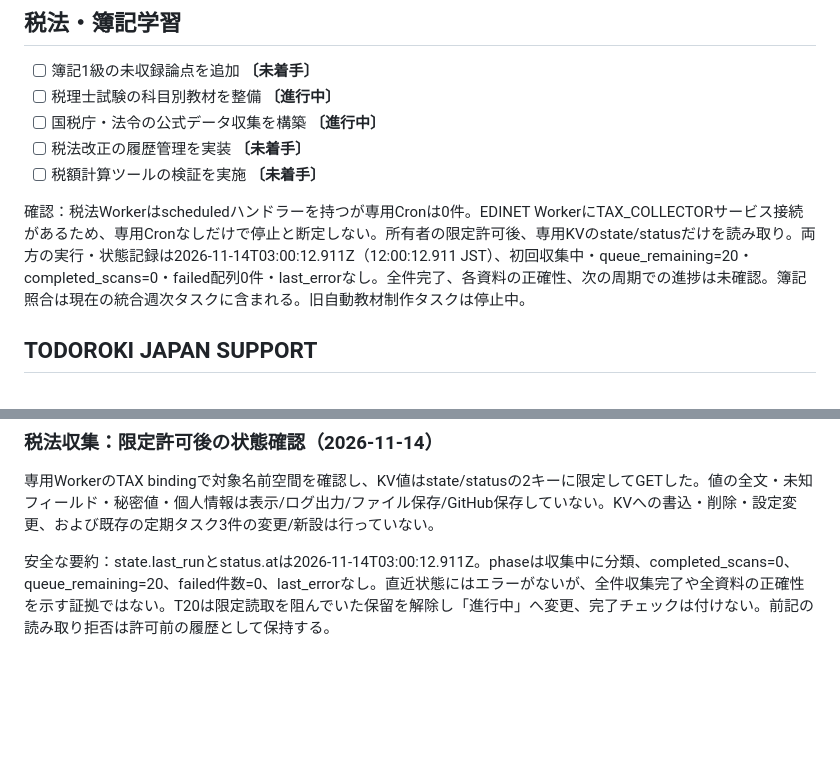
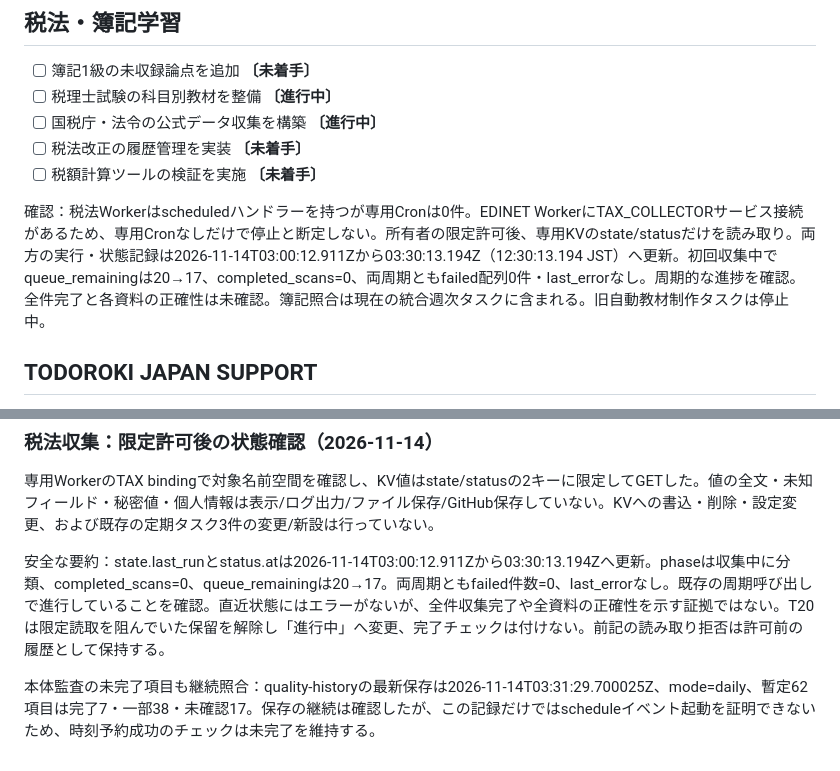
Before and after one commit to 2szzrkyhkt-commits/TODOROKI, a Markdown page: docs/TODOROKI-TODO.md, 2 parts joined by grey strips. Rendered like a GitHub page; blank space fills up the shorter version.

Commit message:
docs: verify tax collector progress across two cycles

```diff
--- a/docs/TODOROKI-TODO.md
+++ b/docs/TODOROKI-TODO.md
@@ -46,7 +46,7 @@
 - [ ] 税法改正の履歴管理を実装 **〔未着手〕** <!-- todo:T21 project:税法・簿記学習 -->
 - [ ] 税額計算ツールの検証を実施 **〔未着手〕** <!-- todo:T22 project:税法・簿記学習 -->
 
-確認：税法Workerはscheduledハンドラーを持つが専用Cronは0件。EDINET WorkerにTAX_COLLECTORサービス接続があるため、専用Cronなしだけで停止と断定しない。所有者の限定許可後、専用KVのstate/statusだけを読み取り。両方の実行・状態記録は2026-11-14T03:00:12.911Z（12:00:12.911 JST）、初回収集中・queue_remaining=20・completed_scans=0・failed配列0件・last_errorなし。全件完了、各資料の正確性、次の周期での進捗は未確認。簿記照合は現在の統合週次タスクに含まれる。旧自動教材制作タスクは停止中。
+確認：税法Workerはscheduledハンドラーを持つが専用Cronは0件。EDINET WorkerにTAX_COLLECTORサービス接続があるため、専用Cronなしだけで停止と断定しない。所有者の限定許可後、専用KVのstate/statusだけを読み取り。両方の実行・状態記録は2026-11-14T03:00:12.911Zから03:30:13.194Z（12:30:13.194 JST）へ更新。初回収集中でqueue_remainingは20→17、completed_scans=0、両周期ともfailed配列0件・last_errorなし。周期的な進捗を確認。全件完了と各資料の正確性は未確認。簿記照合は現在の統合週次タスクに含まれる。旧自動教材制作タスクは停止中。
 
 ## TODOROKI JAPAN SUPPORT
 - [x] 非公開の開発環境を確認 **〔完了〕** <!-- todo:T23 project:TODOROKI JAPAN SUPPORT -->
@@ -171,4 +171,6 @@ D1実測：制度1件はpending/pendingのまま。取得元は有効1件・無
 
 専用WorkerのTAX bindingで対象名前空間を確認し、KV値はstate/statusの2キーに限定してGETした。値の全文・未知フィールド・秘密値・個人情報は表示/ログ出力/ファイル保存/GitHub保存していない。KVへの書込・削除・設定変更、および既存の定期タスク3件の変更/新設は行っていない。
 
-安全な要約：state.last_runとstatus.atは2026-11-14T03:00:12.911Z。phaseは収集中に分類、completed_scans=0、queue_remaining=20、failed件数=0、last_errorなし。直近状態にはエラーがないが、全件収集完了や全資料の正確性を示す証拠ではない。T20は限定読取を阻んでいた保留を解除し「進行中」へ変更、完了チェックは付けない。前記の読み取り拒否は許可前の履歴として保持する。
+安全な要約：state.last_runとstatus.atは2026-11-14T03:00:12.911Zから03:30:13.194Zへ更新。phaseは収集中に分類、completed_scans=0、queue_remainingは20→17。両周期ともfailed件数=0、last_errorなし。既存の周期呼び出しで進行していることを確認。直近状態にはエラーがないが、全件収集完了や全資料の正確性を示す証拠ではない。T20は限定読取を阻んでいた保留を解除し「進行中」へ変更、完了チェックは付けない。前記の読み取り拒否は許可前の履歴として保持する。
+
+本体監査の未完了項目も継続照合：quality-historyの最新保存は2026-11-14T03:31:29.700025Z、mode=daily、暫定62項目は完了7・一部38・未確認17。保存の継続は確認したが、この記録だけではscheduleイベント起動を証明できないため、時刻予約成功のチェックは未完了を維持する。
```
